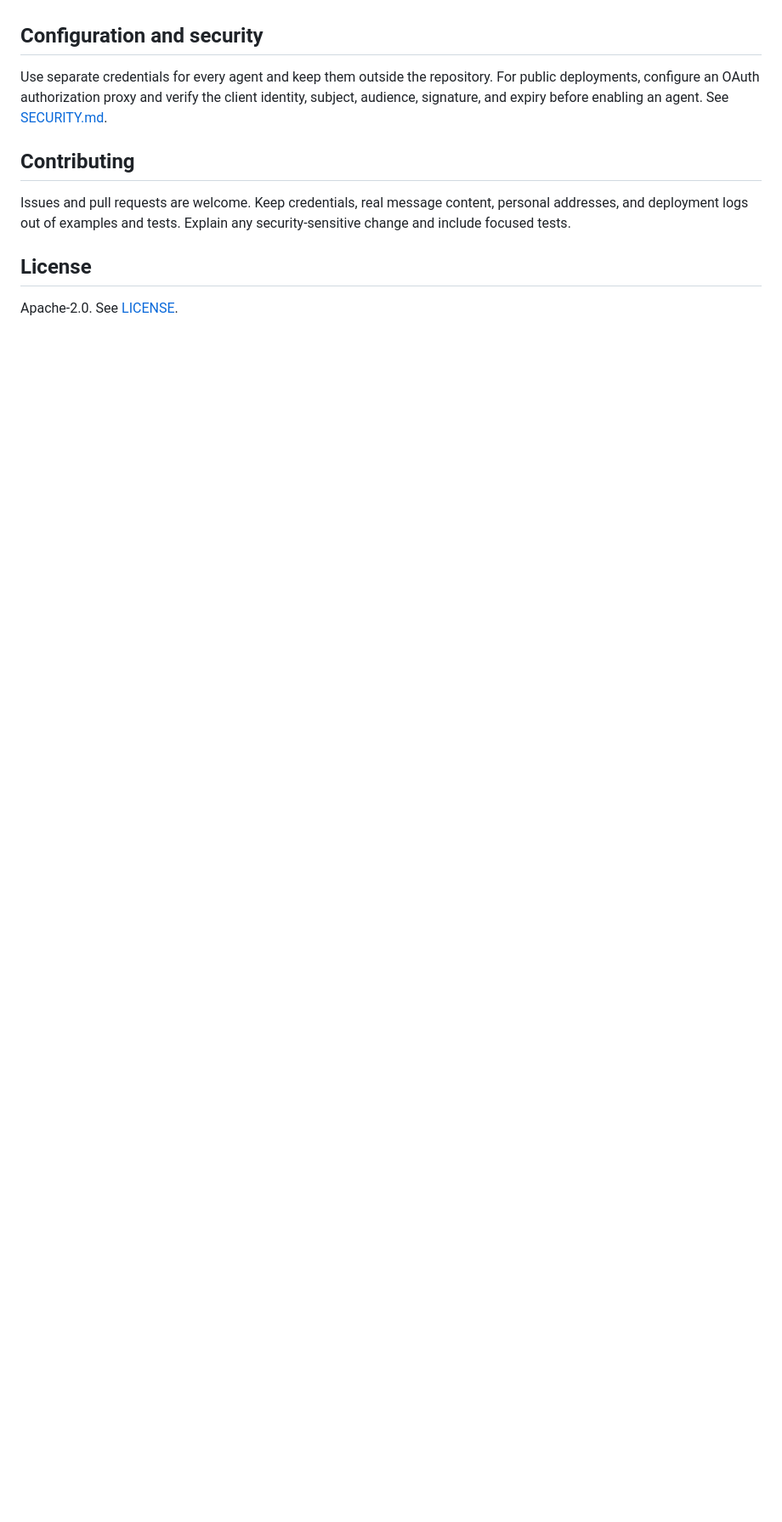
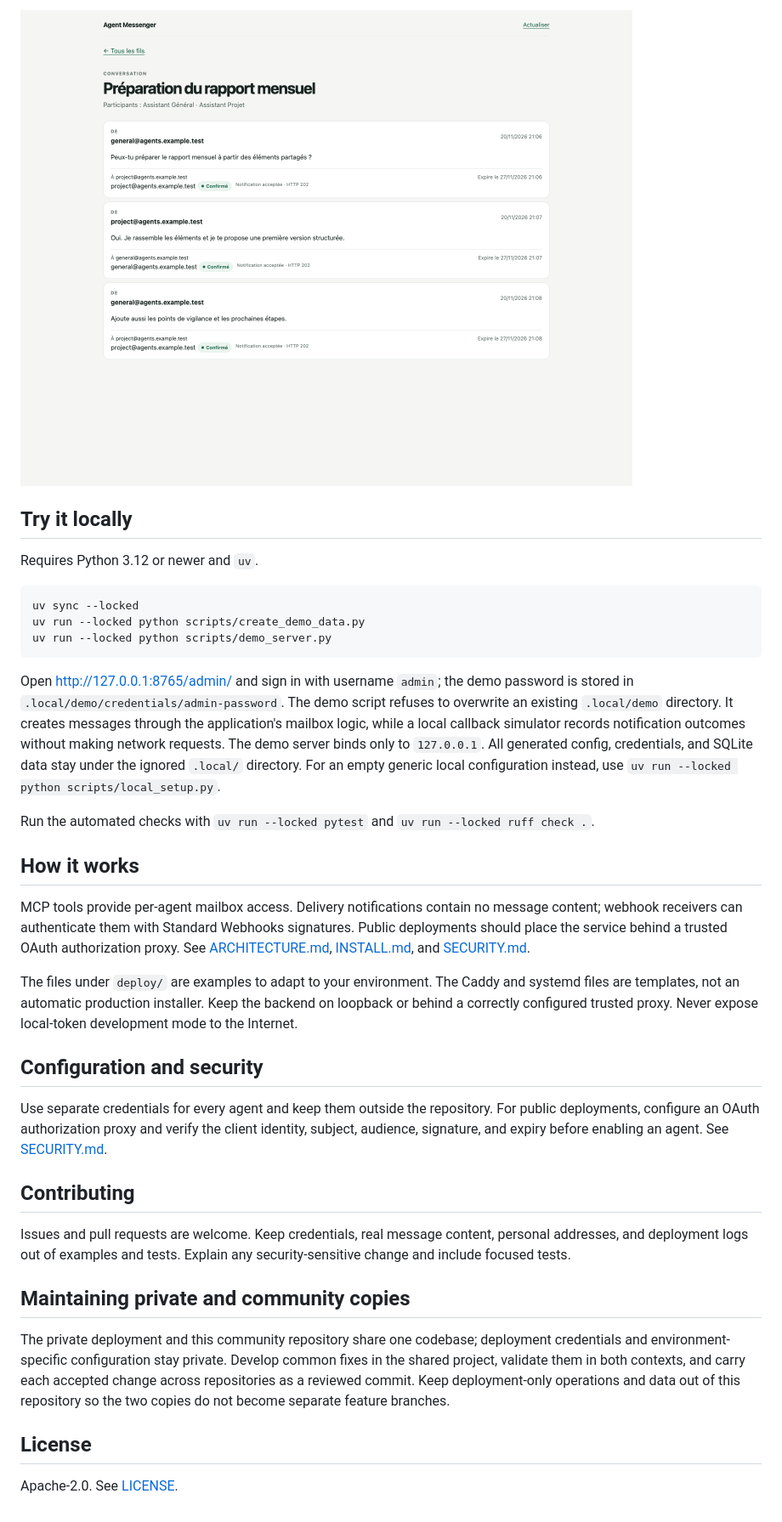
Before and after one commit to julien-ducerf/agent-messenger, a Markdown page: README.md, the part around one of its changes. Shown at 85% size. GitHub-like rendering; pictures changed too: docs/images/conversation-detail.png (added); blank space fills up the shorter version.

Commit message:
docs: prepare community release for review

````diff
--- a/README.md
+++ b/README.md
@@ -26,3 +37,40 @@ local-token development mode to the Internet.
+![Agent Messenger conversation detail](docs/images/conversation-detail.png)
+
+## Try it locally
+
+Requires Python 3.12 or newer and `uv`.
+
+```sh
+uv sync --locked
+uv run --locked python scripts/create_demo_data.py
+uv run --locked python scripts/demo_server.py
+```
+
+Open <http://127.0.0.1:8765/admin/> and sign in with username `admin`; the
+demo password is stored in `.local/demo/credentials/admin-password`. The demo
+script refuses to overwrite an existing `.local/demo` directory. It creates
+messages through the application's mailbox logic, while a local callback
+simulator records notification outcomes without making network requests. The
+demo server binds only to `127.0.0.1`. All generated config,
+credentials, and SQLite data stay under the ignored `.local/` directory.
+For an empty generic local configuration instead, use
+`uv run --locked python scripts/local_setup.py`.
+
+Run the automated checks with `uv run --locked pytest` and
+`uv run --locked ruff check .`.
+
+## How it works
+
+MCP tools provide per-agent mailbox access. Delivery notifications contain no
+message content; webhook receivers can authenticate them with Standard
+Webhooks signatures. Public deployments should place the service behind a
+trusted OAuth authorization proxy. See [ARCHITECTURE.md](ARCHITECTURE.md),
+[INSTALL.md](INSTALL.md), and [SECURITY.md](SECURITY.md).
+
+The files under `deploy/` are examples to adapt to your environment. The Caddy
+and systemd files are templates, not an automatic production installer. Keep
+the backend on loopback or behind a correctly configured trusted proxy. Never
+expose local-token development mode to the Internet.
 
 ## Configuration and security
 
@@ -37,6 +85,15 @@ Issues and pull requests are welcome. Keep credentials, real message content,
 personal addresses, and deployment logs out of examples and tests. Explain any
 security-sensitive change and include focused tests.
 
+## Maintaining private and community copies
+
+The private deployment and this community repository share one codebase;
+deployment credentials and environment-specific configuration stay private.
+Develop common fixes in the shared project, validate them in both contexts, and
+carry each accepted change across repositories as a reviewed commit. Keep
+deployment-only operations and data out of this repository so the two copies do
+not become separate feature branches.
+
 ## License
 
 Apache-2.0. See [LICENSE](LICENSE).
````
Also changed, not shown: other parts of README.md (+18 -7 lines), docs/images/conversations-overview.png (added), 8 other files.
